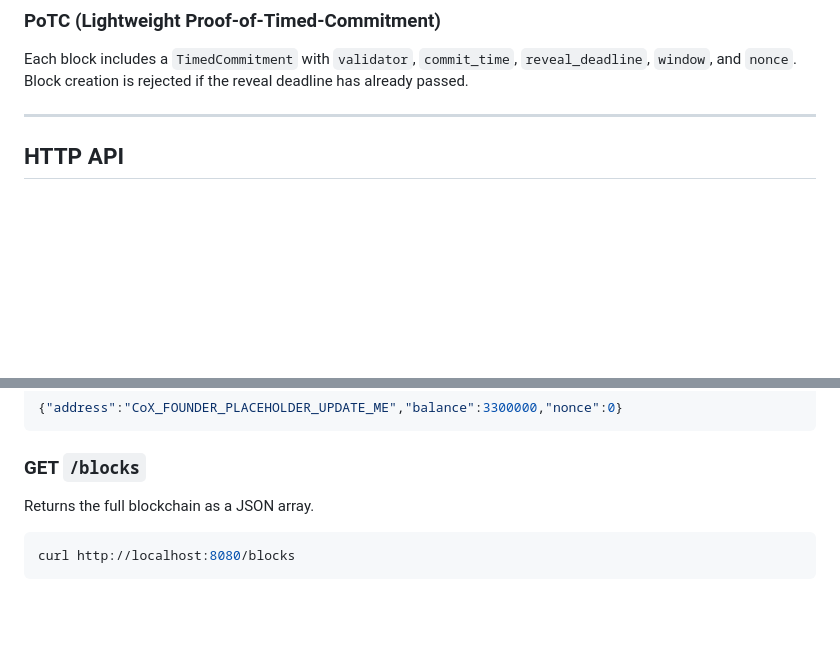
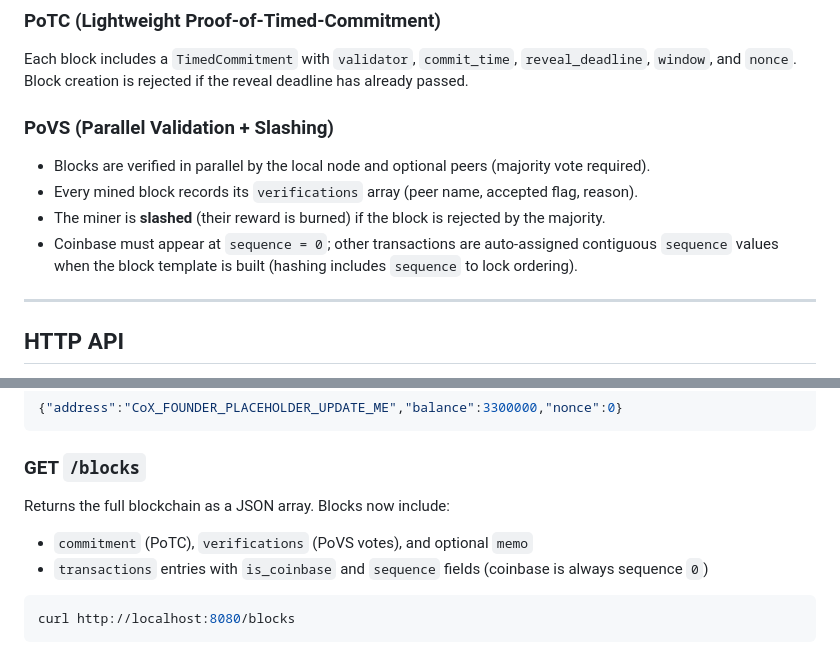
Before and after one commit to cocax-coin/CoCaX, a Markdown page: README.md, 2 parts joined by grey strips. Rendered like a GitHub page; blank space fills up the shorter version.

Commit message:
docs: update readme for povs
Co-authored-by: cocax-coin <190497711+cocax-coin@users.noreply.github.com>

````diff
--- a/README.md
+++ b/README.md
@@ -63,6 +63,12 @@ Total supply is hard-capped at 33,000,000 CoX.
 ### PoTC (Lightweight Proof-of-Timed-Commitment)
 Each block includes a `TimedCommitment` with `validator`, `commit_time`, `reveal_deadline`, `window`, and `nonce`. Block creation is rejected if the reveal deadline has already passed.
 
+### PoVS (Parallel Validation + Slashing)
+- Blocks are verified in parallel by the local node and optional peers (majority vote required).
+- Every mined block records its `verifications` array (peer name, accepted flag, reason).
+- The miner is **slashed** (their reward is burned) if the block is rejected by the majority.
+- Coinbase must appear at `sequence = 0`; other transactions are auto-assigned contiguous `sequence` values when the block template is built (hashing includes `sequence` to lock ordering).
+
 ---
 
 ## HTTP API
@@ -83,7 +89,9 @@ curl http://localhost:8080/balance/CoX_FOUNDER_PLACEHOLDER_UPDATE_ME
 ```
 
 ### GET `/blocks`
-Returns the full blockchain as a JSON array.
+Returns the full blockchain as a JSON array. Blocks now include:
+- `commitment` (PoTC), `verifications` (PoVS votes), and optional `memo`
+- `transactions` entries with `is_coinbase` and `sequence` fields (coinbase is always sequence `0`)
 
 ```bash
 curl http://localhost:8080/blocks
````
